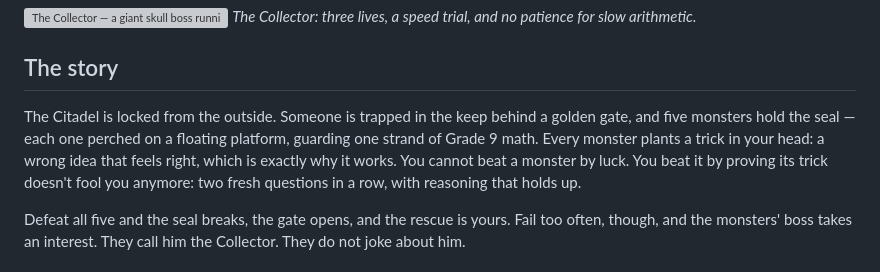
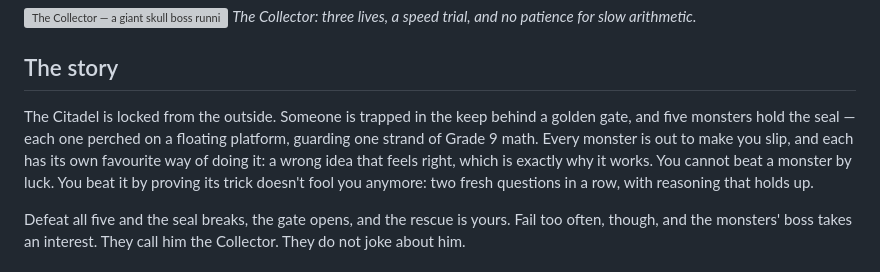
Before and after one commit to EdTechDL/gemma-without-borders, a Markdown page: README.md, the part around the change. Drawn GitHub-style; grey boxes are pictures that could not be loaded.

```diff
--- a/README.md
+++ b/README.md
@@ -20,7 +20,7 @@
 
 ## The story
 
-The Citadel is locked from the outside. Someone is trapped in the keep behind a golden gate, and five monsters hold the seal — each one perched on a floating platform, guarding one strand of Grade 9 math. Every monster plants a trick in your head: a wrong idea that feels right, which is exactly why it works. You cannot beat a monster by luck. You beat it by proving its trick doesn't fool you anymore: two fresh questions in a row, with reasoning that holds up.
+The Citadel is locked from the outside. Someone is trapped in the keep behind a golden gate, and five monsters hold the seal — each one perched on a floating platform, guarding one strand of Grade 9 math. Every monster is out to make you slip, and each has its own favourite way of doing it: a wrong idea that feels right, which is exactly why it works. You cannot beat a monster by luck. You beat it by proving its trick doesn't fool you anymore: two fresh questions in a row, with reasoning that holds up.
 
 Defeat all five and the seal breaks, the gate opens, and the rescue is yours. Fail too often, though, and the monsters' boss takes an interest. They call him the Collector. They do not joke about him.
 
```
Also changed, not shown: docs/WRITEUP.md (+43 -44 lines).
